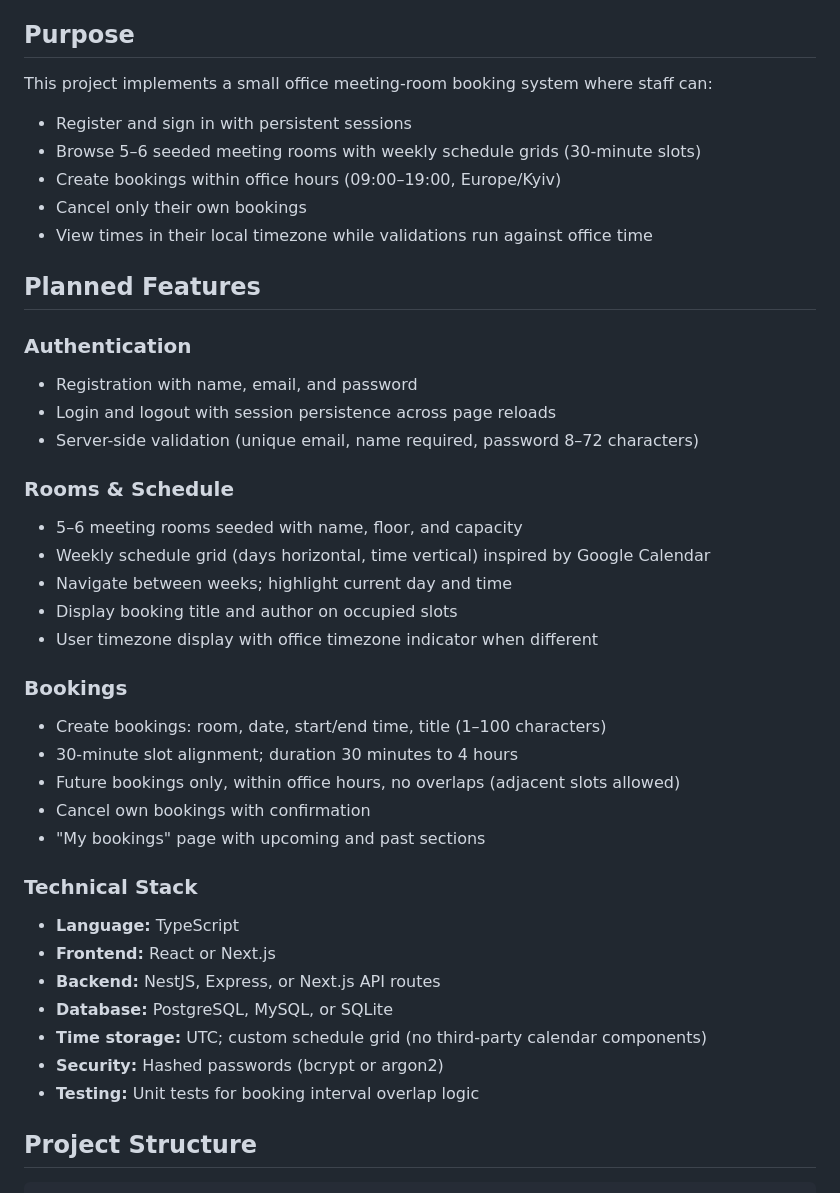
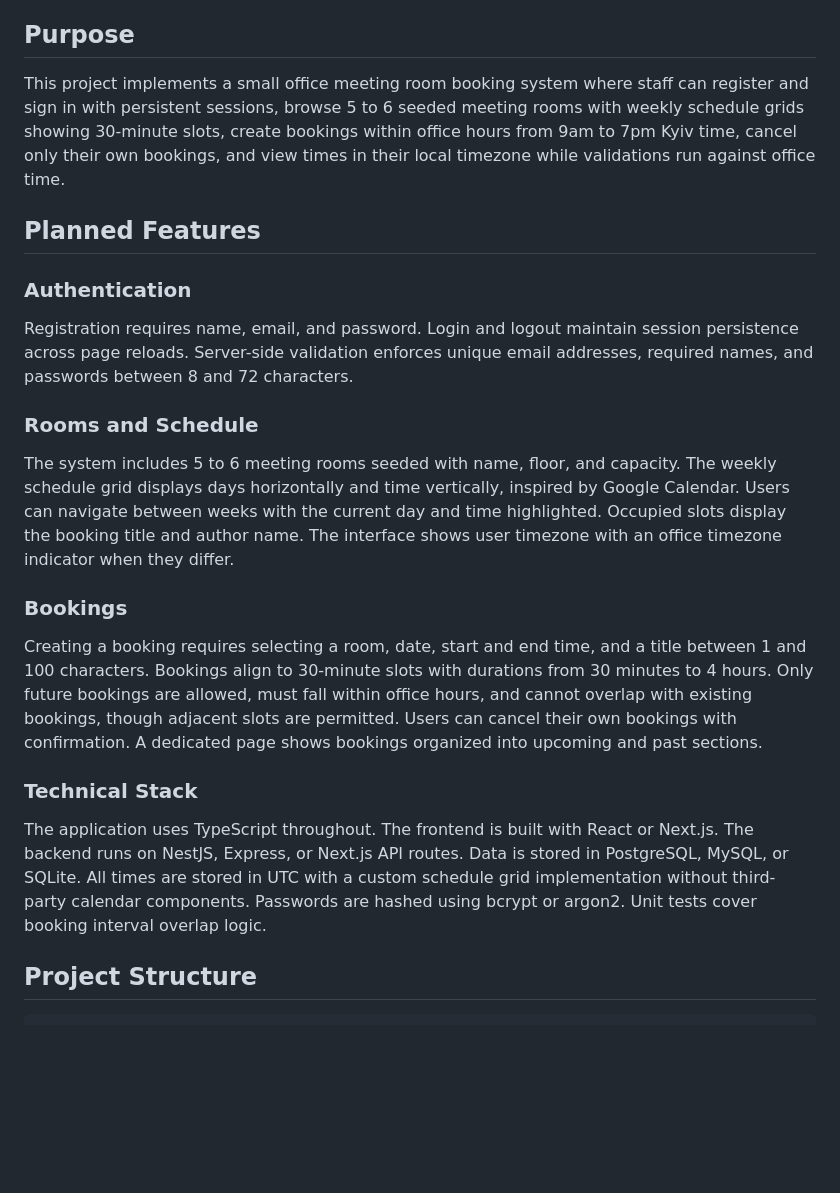
Before and after one commit to VasyaOstrog/meeting-room-booking, a Markdown page: README.md, the part around the change. Rendered like a GitHub page; blank space fills up the shorter version.

Commit message:
Update README with natural writing style
Rewrote documentation in continuous prose format, removing bullet points and technical formatting to make it read more naturally as if written by a person.

Co-Authored-By:  <noreply@anthropic.com>

```diff
--- a/README.md
+++ b/README.md
@@ -4,47 +4,25 @@ A web application for booking meeting rooms in an office. Employees can view roo
 
 ## Purpose
 
-This project implements a small office meeting-room booking system where staff can:
-
-- Register and sign in with persistent sessions
-- Browse 5–6 seeded meeting rooms with weekly schedule grids (30-minute slots)
-- Create bookings within office hours (09:00–19:00, Europe/Kyiv)
-- Cancel only their own bookings
-- View times in their local timezone while validations run against office time
+This project implements a small office meeting room booking system where staff can register and sign in with persistent sessions, browse 5 to 6 seeded meeting rooms with weekly schedule grids showing 30-minute slots, create bookings within office hours from 9am to 7pm Kyiv time, cancel only their own bookings, and view times in their local timezone while validations run against office time.
 
 ## Planned Features
 
 ### Authentication
 
-- Registration with name, email, and password
-- Login and logout with session persistence across page reloads
-- Server-side validation (unique email, name required, password 8–72 characters)
+Registration requires name, email, and password. Login and logout maintain session persistence across page reloads. Server-side validation enforces unique email addresses, required names, and passwords between 8 and 72 characters.
 
-### Rooms & Schedule
+### Rooms and Schedule
 
-- 5–6 meeting rooms seeded with name, floor, and capacity
-- Weekly schedule grid (days horizontal, time vertical) inspired by Google Calendar
-- Navigate between weeks; highlight current day and time
-- Display booking title and author on occupied slots
-- User timezone display with office timezone indicator when different
+The system includes 5 to 6 meeting rooms seeded with name, floor, and capacity. The weekly schedule grid displays days horizontally and time vertically, inspired by Google Calendar. Users can navigate between weeks with the current day and time highlighted. Occupied slots display the booking title and author name. The interface shows user timezone with an office timezone indicator when they differ.
 
 ### Bookings
 
-- Create bookings: room, date, start/end time, title (1–100 characters)
-- 30-minute slot alignment; duration 30 minutes to 4 hours
-- Future bookings only, within office hours, no overlaps (adjacent slots allowed)
-- Cancel own bookings with confirmation
-- "My bookings" page with upcoming and past sections
+Creating a booking requires selecting a room, date, start and end time, and a title between 1 and 100 characters. Bookings align to 30-minute slots with durations from 30 minutes to 4 hours. Only future bookings are allowed, must fall within office hours, and cannot overlap with existing bookings, though adjacent slots are permitted. Users can cancel their own bookings with confirmation. A dedicated page shows bookings organized into upcoming and past sections.
 
 ### Technical Stack
 
-- **Language:** TypeScript
-- **Frontend:** React or Next.js
-- **Backend:** NestJS, Express, or Next.js API routes
-- **Database:** PostgreSQL, MySQL, or SQLite
-- **Time storage:** UTC; custom schedule grid (no third-party calendar components)
-- **Security:** Hashed passwords (bcrypt or argon2)
-- **Testing:** Unit tests for booking interval overlap logic
+The application uses TypeScript throughout. The frontend is built with React or Next.js. The backend runs on NestJS, Express, or Next.js API routes. Data is stored in PostgreSQL, MySQL, or SQLite. All times are stored in UTC with a custom schedule grid implementation without third-party calendar components. Passwords are hashed using bcrypt or argon2. Unit tests cover booking interval overlap logic.
 
 ## Project Structure
 
```
